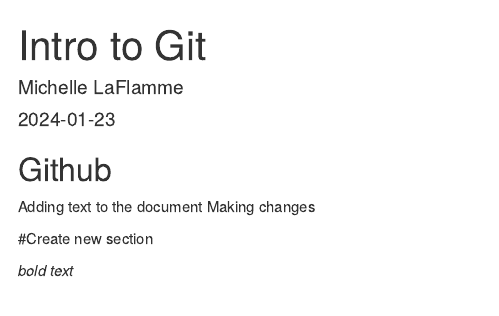
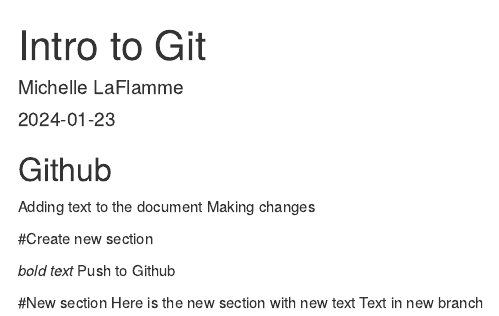
Before and after one commit to Michelle-49/Intro-to-Github, an R Markdown document (Intro to Github.Rmd): the page in a window 1100 px wide, from its top. Rendered offline with R 4.5, knitr and Pandoc, with nearby package versions.

Commit message:
New sections

```diff
--- a/Intro to Github.Rmd
+++ b/Intro to Github.Rmd
@@ -17,3 +17,8 @@
 #Create new section
 
 *bold text*
+Push to Github
+
+#New section
+Here is the new section with new text
+Text in new branch
```
